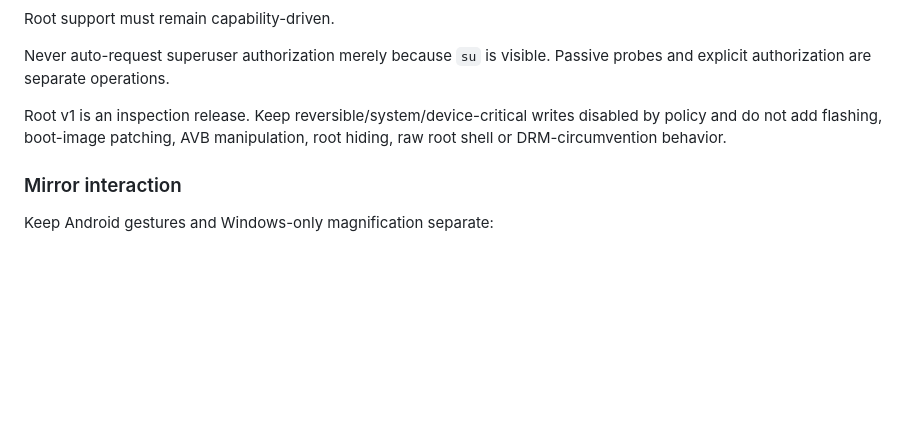
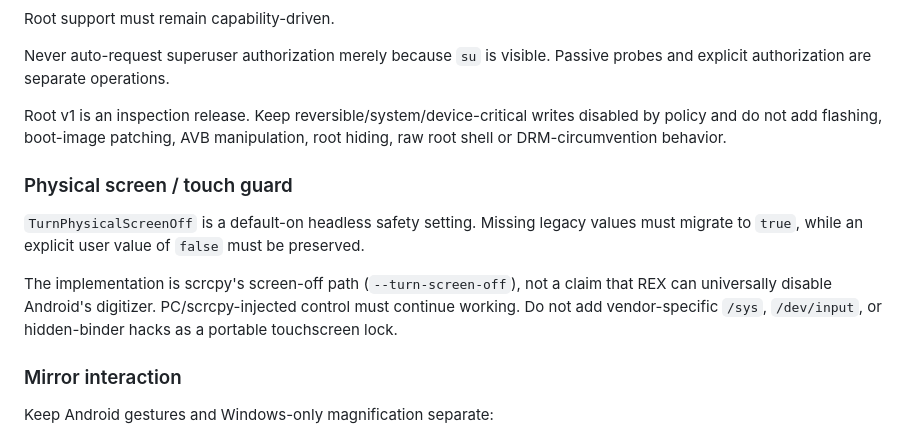
Before and after one commit to tochi-mba/Android_Headless_Mirror, a Markdown page: AGENTS.md, the part around the change. GitHub-like rendering; blank space fills up the shorter version.

Commit message:
docs(session): codify screen touch guard invariant

```diff
--- a/AGENTS.md
+++ b/AGENTS.md
@@ -232,6 +232,12 @@ Root support must remain capability-driven.
 Never auto-request superuser authorization merely because `su` is visible. Passive probes and explicit authorization are separate operations.
 
 Root v1 is an inspection release. Keep reversible/system/device-critical writes disabled by policy and do not add flashing, boot-image patching, AVB manipulation, root hiding, raw root shell or DRM-circumvention behavior.
+### Physical screen / touch guard
+
+`TurnPhysicalScreenOff` is a default-on headless safety setting. Missing legacy values must migrate to `true`, while an explicit user value of `false` must be preserved.
+
+The implementation is scrcpy's screen-off path (`--turn-screen-off`), not a claim that REX can universally disable Android's digitizer. PC/scrcpy-injected control must continue working. Do not add vendor-specific `/sys`, `/dev/input`, or hidden-binder hacks as a portable touchscreen lock.
+
 ### Mirror interaction
 
 Keep Android gestures and Windows-only magnification separate:
```
